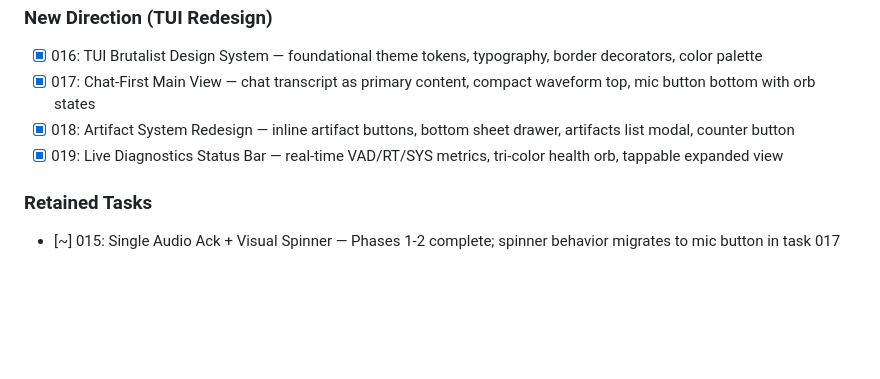
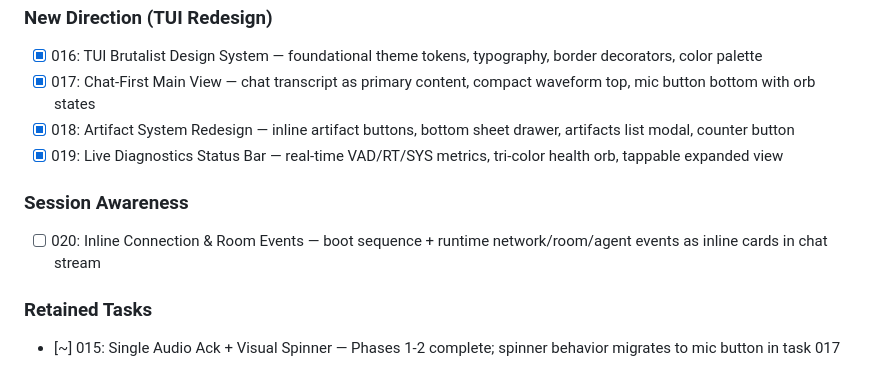
Before and after one commit to dremonkey/fletcher, a Markdown page: tasks/07-ui-ux/EPIC.md, the part around the change. Drawn GitHub-style; blank space fills up the shorter version.

Commit message:
docs(tasks): add task 020 to UI refactor epic
Co-Authored-By: Claude Opus 4.6 <noreply@anthropic.com>

```diff
--- a/tasks/07-ui-ux/EPIC.md
+++ b/tasks/07-ui-ux/EPIC.md
@@ -34,6 +34,9 @@ Fletcher's UI takes inspiration from **terminal user interfaces**, **8-bit hardw
 - [x] 018: Artifact System Redesign — inline artifact buttons, bottom sheet drawer, artifacts list modal, counter button
 - [x] 019: Live Diagnostics Status Bar — real-time VAD/RT/SYS metrics, tri-color health orb, tappable expanded view
 
+### Session Awareness
+- [ ] 020: Inline Connection & Room Events — boot sequence + runtime network/room/agent events as inline cards in chat stream
+
 ### Retained Tasks
 - [~] 015: Single Audio Ack + Visual Spinner — Phases 1-2 complete; spinner behavior migrates to mic button in task 017
 
```
